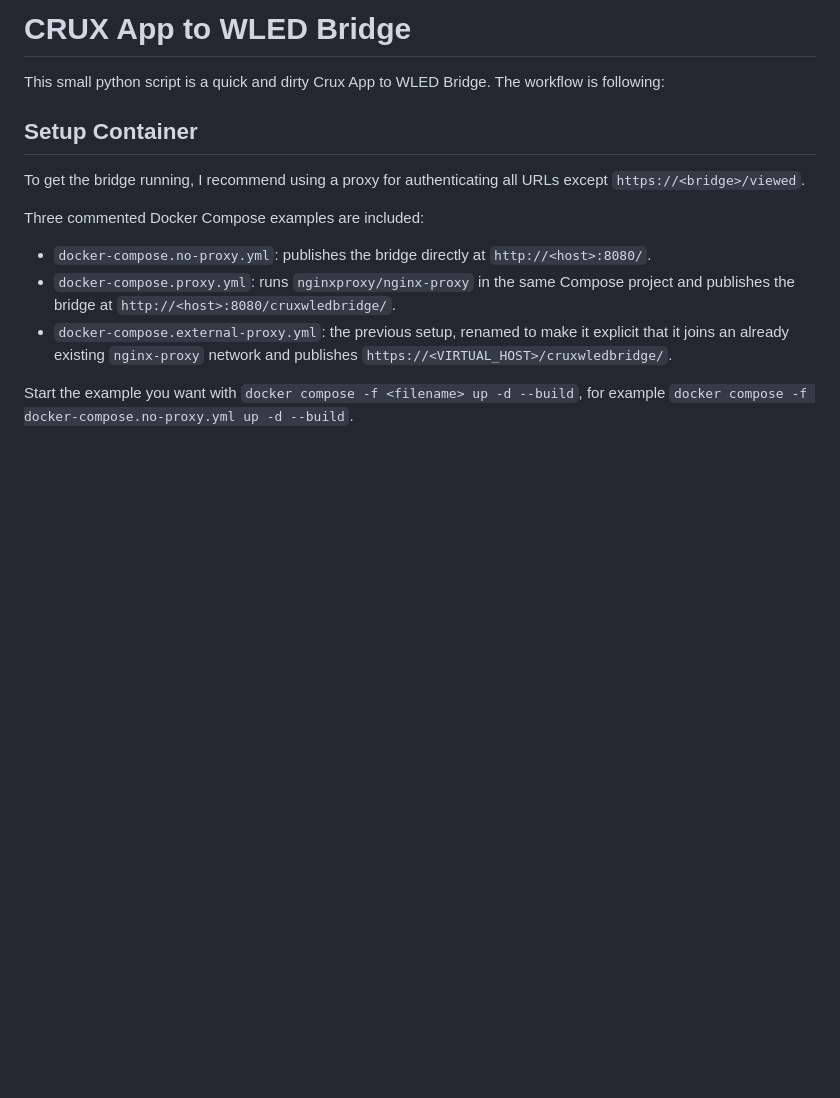
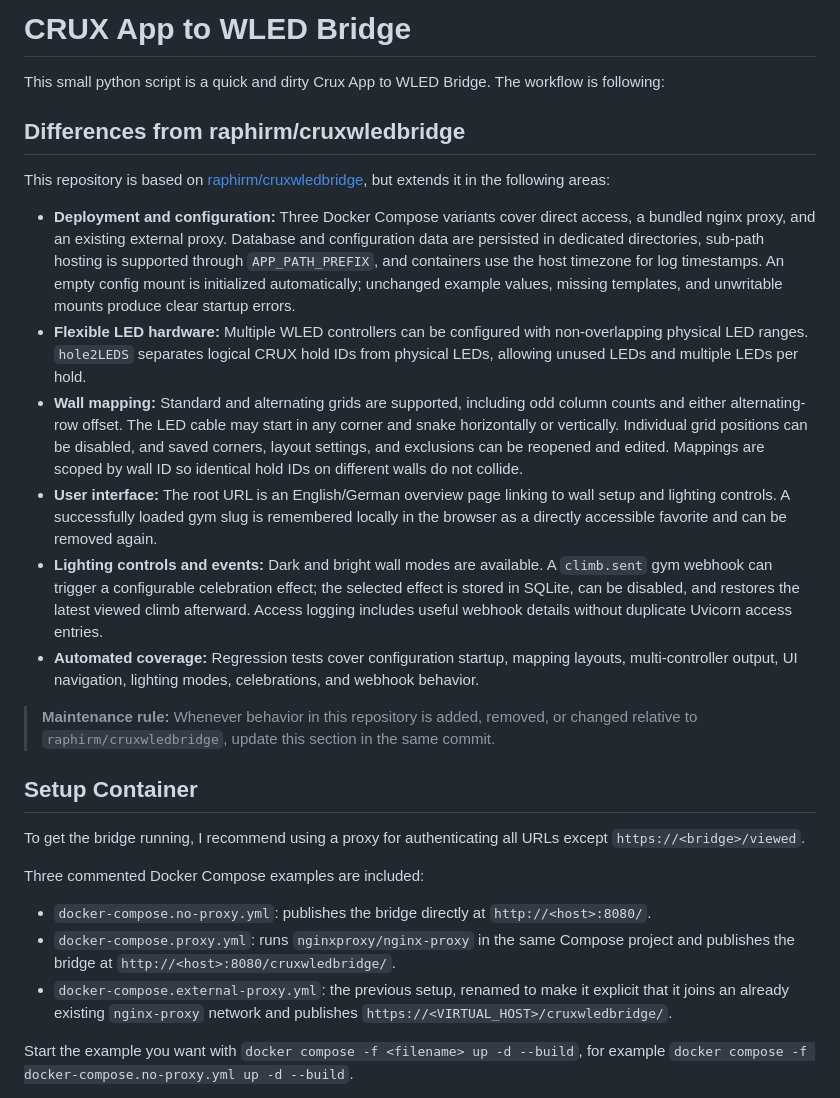
Before and after one commit to Spikeystrike/cruxwledbridge, a Markdown page: README.md, the part around the change. Rendered like a GitHub page; blank space fills up the shorter version.

Commit message:
Document differences from upstream

```diff
--- a/README.md
+++ b/README.md
@@ -1,5 +1,18 @@
 # CRUX App to WLED Bridge
 This small python script is a quick and dirty Crux App to WLED Bridge. The workflow is following:
+
+## Differences from raphirm/cruxwledbridge
+
+This repository is based on [raphirm/cruxwledbridge](https://github.com/raphirm/cruxwledbridge), but extends it in the following areas:
+
+- **Deployment and configuration:** Three Docker Compose variants cover direct access, a bundled nginx proxy, and an existing external proxy. Database and configuration data are persisted in dedicated directories, sub-path hosting is supported through `APP_PATH_PREFIX`, and containers use the host timezone for log timestamps. An empty config mount is initialized automatically; unchanged example values, missing templates, and unwritable mounts produce clear startup errors.
+- **Flexible LED hardware:** Multiple WLED controllers can be configured with non-overlapping physical LED ranges. `hole2LEDS` separates logical CRUX hold IDs from physical LEDs, allowing unused LEDs and multiple LEDs per hold.
+- **Wall mapping:** Standard and alternating grids are supported, including odd column counts and either alternating-row offset. The LED cable may start in any corner and snake horizontally or vertically. Individual grid positions can be disabled, and saved corners, layout settings, and exclusions can be reopened and edited. Mappings are scoped by wall ID so identical hold IDs on different walls do not collide.
+- **User interface:** The root URL is an English/German overview page linking to wall setup and lighting controls. A successfully loaded gym slug is remembered locally in the browser as a directly accessible favorite and can be removed again.
+- **Lighting controls and events:** Dark and bright wall modes are available. A `climb.sent` gym webhook can trigger a configurable celebration effect; the selected effect is stored in SQLite, can be disabled, and restores the latest viewed climb afterward. Access logging includes useful webhook details without duplicate Uvicorn access entries.
+- **Automated coverage:** Regression tests cover configuration startup, mapping layouts, multi-controller output, UI navigation, lighting modes, celebrations, and webhook behavior.
+
+> **Maintenance rule:** Whenever behavior in this repository is added, removed, or changed relative to `raphirm/cruxwledbridge`, update this section in the same commit.
 
 ## Setup Container
 To get the bridge running, I recommend using a proxy for authenticating all URLs except `https://<bridge>/viewed`.
```
